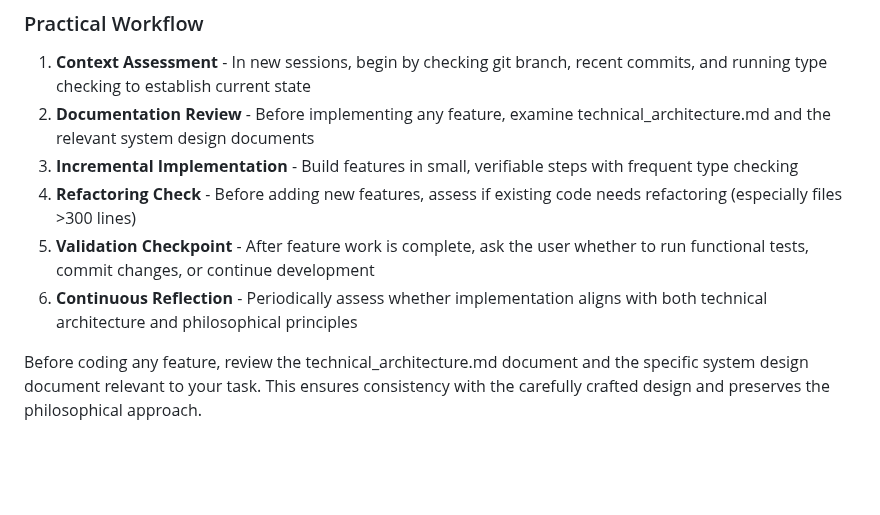
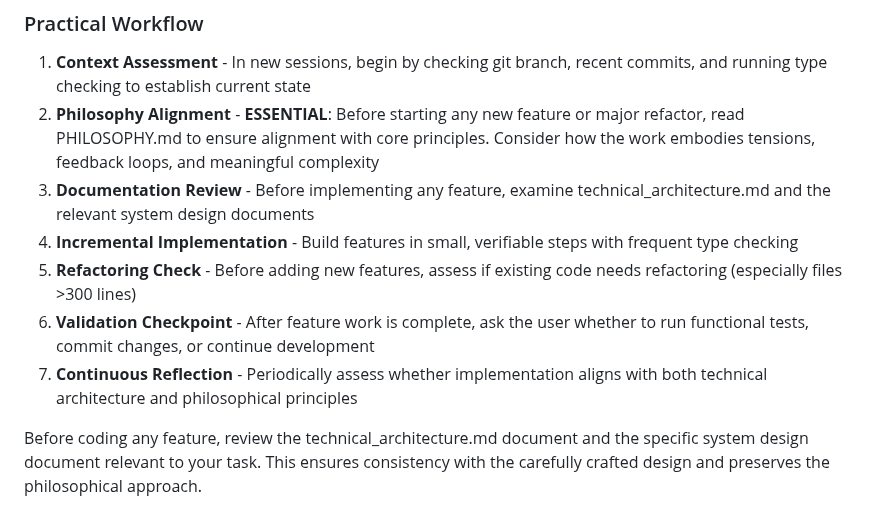
Before and after one commit to ddisisto/si, a Markdown page: CLAUDE.md, the part around the change. Drawn GitHub-style; blank space fills up the shorter version.

Commit message:
docs: add philosophical framework enhancements
- Add 'Documentation as cognitive framework' section to PHILOSOPHY.md
- Capture insight about documentation as active development participant
- Add ESSENTIAL note in CLAUDE.md workflow for philosophy alignment
- Emphasize reading PHILOSOPHY.md before new features/refactors
- Strengthen connection between philosophical principles and implementation

```diff
--- a/CLAUDE.md
+++ b/CLAUDE.md
@@ -159,11 +159,12 @@ We follow a unified approach to development that combines philosophical depth wi
 
 ### Practical Workflow
 1. **Context Assessment** - In new sessions, begin by checking git branch, recent commits, and running type checking to establish current state
-2. **Documentation Review** - Before implementing any feature, examine technical_architecture.md and the relevant system design documents
-3. **Incremental Implementation** - Build features in small, verifiable steps with frequent type checking
-4. **Refactoring Check** - Before adding new features, assess if existing code needs refactoring (especially files >300 lines)
-5. **Validation Checkpoint** - After feature work is complete, ask the user whether to run functional tests, commit changes, or continue development
-6. **Continuous Reflection** - Periodically assess whether implementation aligns with both technical architecture and philosophical principles
+2. **Philosophy Alignment** - **ESSENTIAL**: Before starting any new feature or major refactor, read PHILOSOPHY.md to ensure alignment with core principles. Consider how the work embodies tensions, feedback loops, and meaningful complexity
+3. **Documentation Review** - Before implementing any feature, examine technical_architecture.md and the relevant system design documents
+4. **Incremental Implementation** - Build features in small, verifiable steps with frequent type checking
+5. **Refactoring Check** - Before adding new features, assess if existing code needs refactoring (especially files >300 lines)
+6. **Validation Checkpoint** - After feature work is complete, ask the user whether to run functional tests, commit changes, or continue development
+7. **Continuous Reflection** - Periodically assess whether implementation aligns with both technical architecture and philosophical principles
 
 Before coding any feature, review the technical_architecture.md document and the specific system design document relevant to your task. This ensures consistency with the carefully crafted design and preserves the philosophical approach.
 
```
Also changed, not shown: PHILOSOPHY.md (+6 -0 lines).
